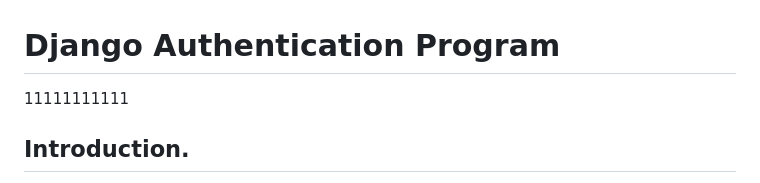
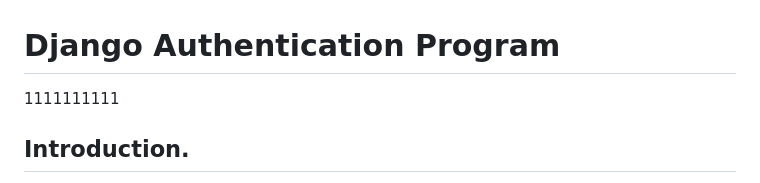
Before and after one commit to kikulwe/authenticate, a Markdown page: README.md, the part around the change. Rendered like a GitHub page.

```diff
--- a/README.md
+++ b/README.md
@@ -1,5 +1,5 @@
 # Django Authentication Program
-11111111111
+1111111111
 ## Introduction.
 
 This is a simple authentication program built using Django, HTML, and CSS. The purpose of this program is to provide user authentication functionality, allowing users to register, log in, and log out of the application. The program uses Django's built-in authentication system and provides a user-friendly interface with HTML and CSS.
```
